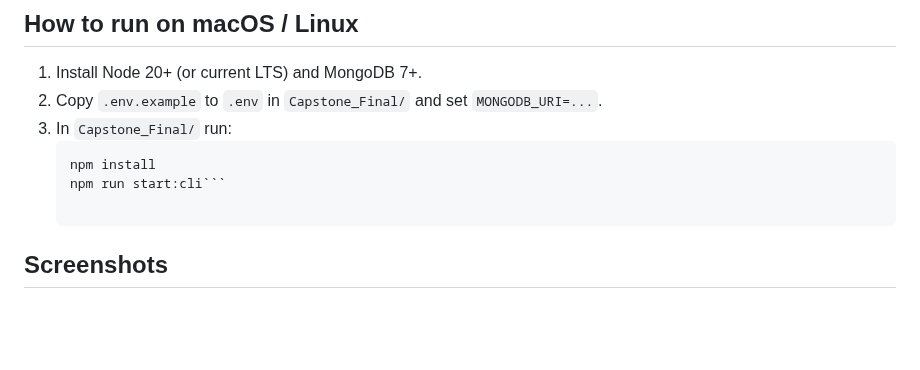
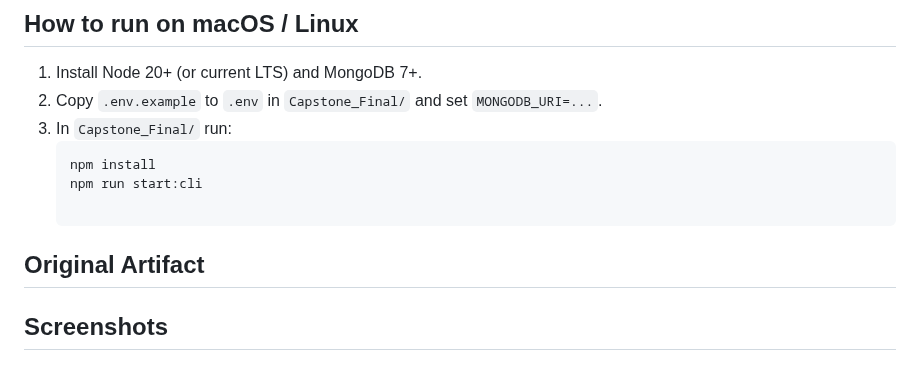
Before and after one commit to xaysanasyr/CS499-ePortfolio, a Markdown page: README.md, the part around the change. Drawn GitHub-style; blank space fills up the shorter version.

Commit message:
Correct npm command formatting in README.md
Fix formatting for npm command in README

````diff
--- a/README.md
+++ b/README.md
@@ -29,7 +29,9 @@ Together, these artifacts show that I can move a simple idea into a maintainable
 3. In `Capstone_Final/` run:
    ```bash
    npm install
-   npm run start:cli```
+   npm run start:cli
+
+## Original Artifact
 
 ## Screenshots
 ### Console App Runs
````
